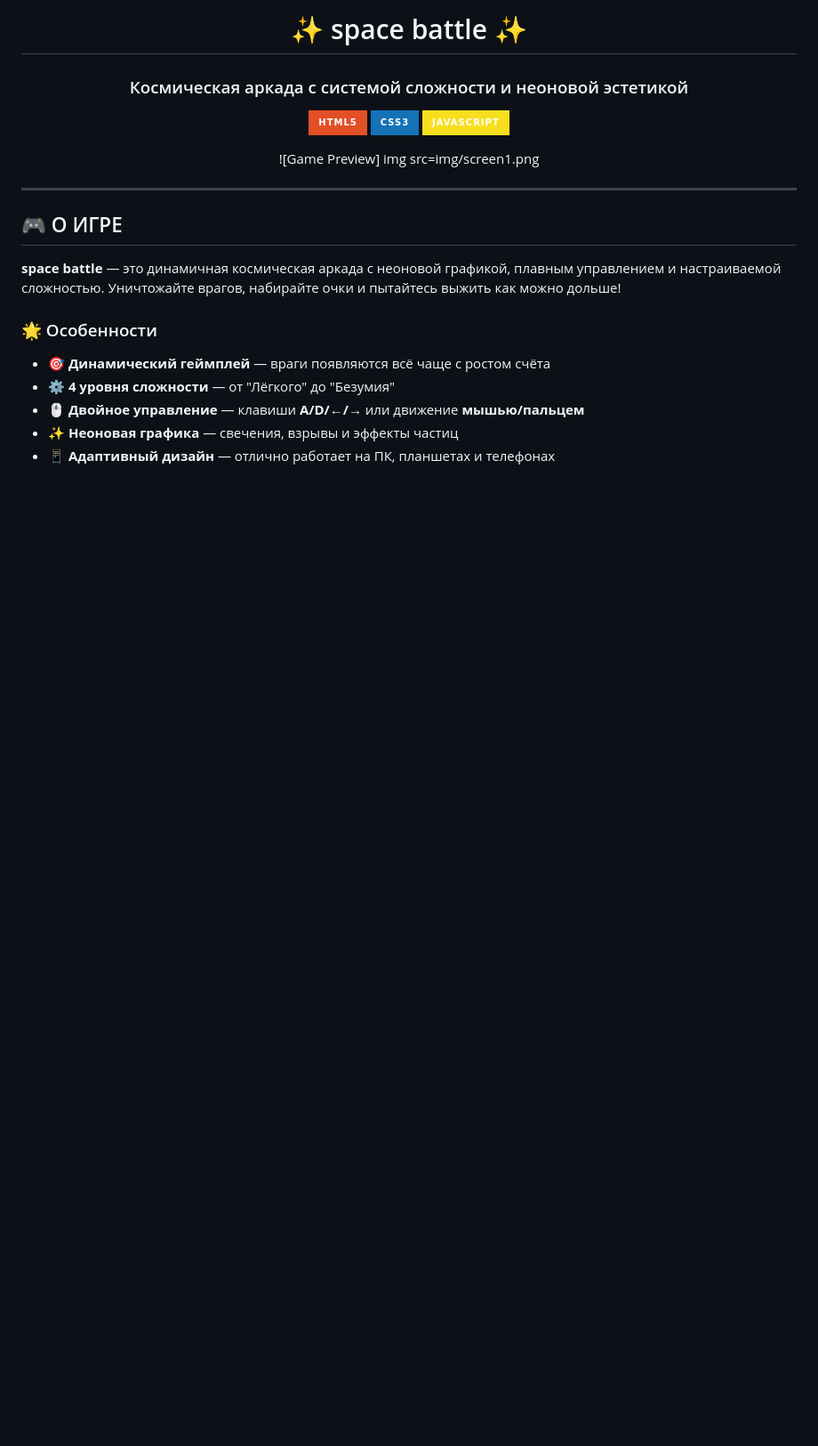
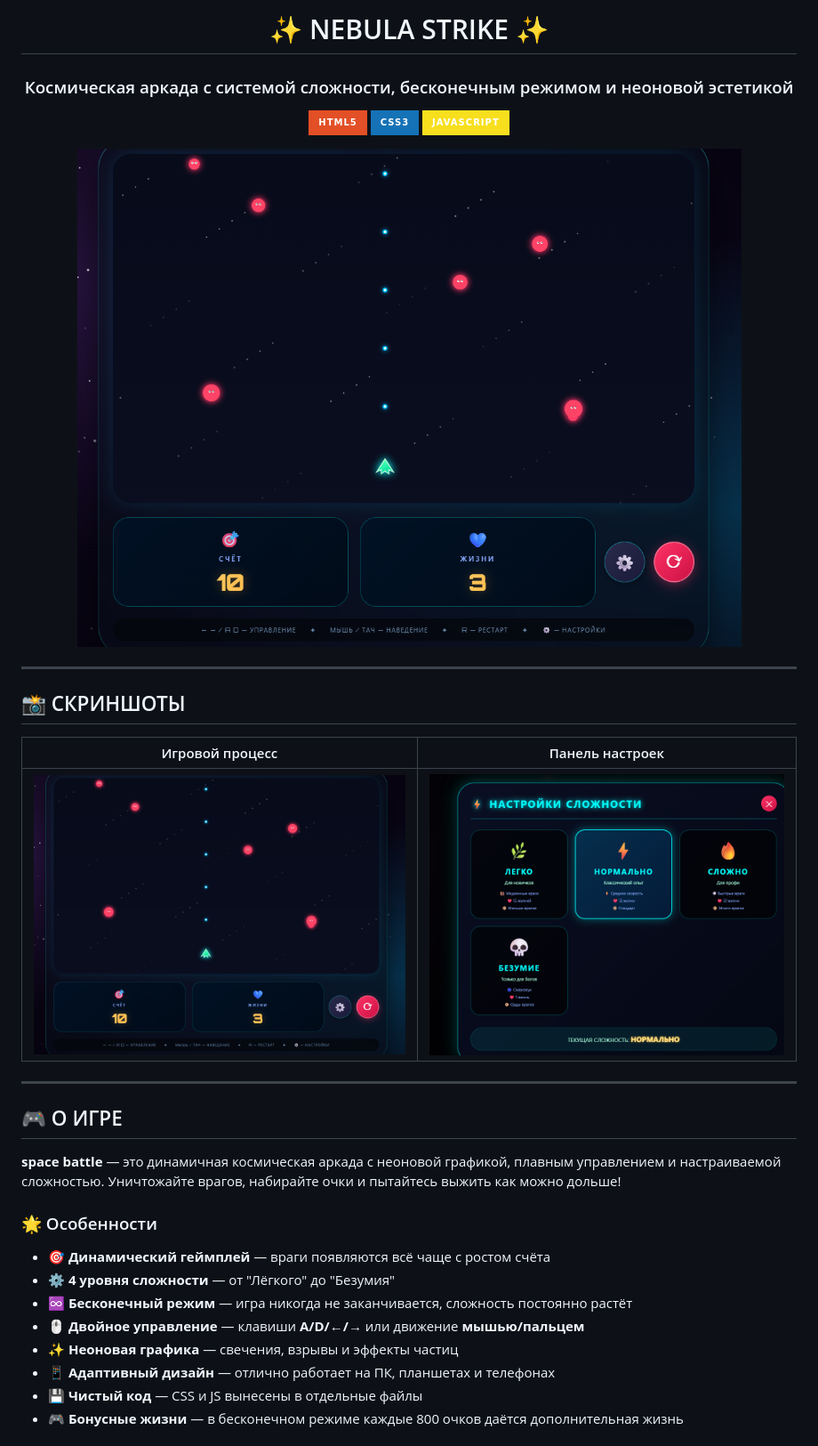
Before and after one commit to style-beep/space-battle, a Markdown page: readME.md, the part around one of its changes. Shown at 89% size. Rendered like a GitHub page; badges without logos; blank space fills up the shorter version.

```diff
--- a/readME.md
+++ b/readME.md
@@ -1,15 +1,27 @@
 <div align="center">
 
-# ✨ space battle ✨
+# ✨ NEBULA STRIKE ✨
 
-### Космическая аркада с системой сложности и неоновой эстетикой
+### Космическая аркада с системой сложности, бесконечным режимом и неоновой эстетикой
 
 [![HTML5](https://img.shields.io/badge/HTML5-E34F26?style=for-the-badge&logo=html5&logoColor=white)](https://html.spec.whatwg.org/)
 [![CSS3](https://img.shields.io/badge/CSS3-1572B6?style=for-the-badge&logo=css3&logoColor=white)](https://www.w3.org/Style/CSS/)
 [![JavaScript](https://img.shields.io/badge/JavaScript-F7DF1E?style=for-the-badge&logo=javascript&logoColor=black)](https://ecma-international.org/)
 
-![Game Preview]
-img src=img/screen1.png
+![Game Preview](img/screen1.png)
+
+</div>
+
+---
+
+## 📸 СКРИНШОТЫ
+
+<div align="center">
+
+| Игровой процесс | Панель настроек |
+|----------------|-----------------|
+| ![Gameplay](img/screen1.png) | ![Settings](img/screen2.png) |
+
 </div>
 
 ---
@@ -22,7 +34,10 @@ img src=img/screen1.png
 
 - 🎯 **Динамический геймплей** — враги появляются всё чаще с ростом счёта
 - ⚙️ **4 уровня сложности** — от "Лёгкого" до "Безумия"
+- ♾️ **Бесконечный режим** — игра никогда не заканчивается, сложность постоянно растёт
 - 🖱️ **Двойное управление** — клавиши **A/D/←/→** или движение **мышью/пальцем**
 - ✨ **Неоновая графика** — свечения, взрывы и эффекты частиц
 - 📱 **Адаптивный дизайн** — отлично работает на ПК, планшетах и телефонах
+- 💾 **Чистый код** — CSS и JS вынесены в отдельные файлы
+- 🎮 **Бонусные жизни** — в бесконечном режиме каждые 800 очков даётся дополнительная жизнь
 
```
Also changed, not shown: other parts of readME.md (+30 -12 lines).
